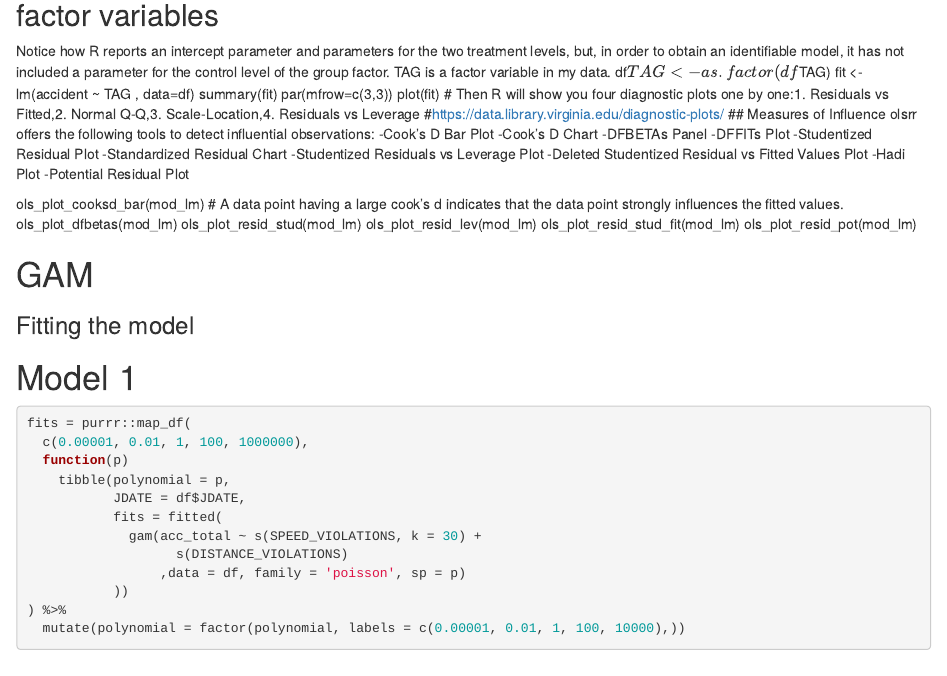
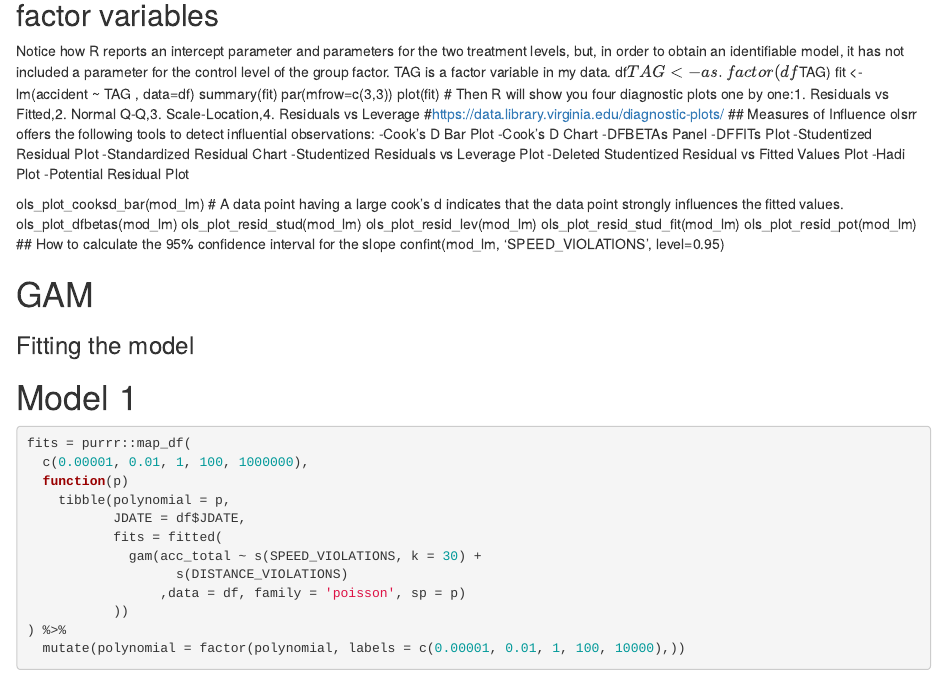
Before and after one commit to alimirzaei1354/Road-Accident-Prediction-with-Generalized-Additive-Models-GAMs-, an R Markdown document (Generalized-Additive-Models Rmd.Rmd): the page in a window 1100 px wide, from 4530 px down. Rendered offline with R 4.5, knitr and Pandoc, with nearby package versions; some code elsewhere in the file could not run offline.

Commit message:
Update Generalized-Additive-Models Rmd.Rmd

```diff
--- a/Generalized-Additive-Models Rmd.Rmd
+++ b/Generalized-Additive-Models Rmd.Rmd
@@ -239,6 +239,8 @@ ols_plot_resid_stud(mod_lm)
 ols_plot_resid_lev(mod_lm)
 ols_plot_resid_stud_fit(mod_lm)
 ols_plot_resid_pot(mod_lm)
+## How to calculate the 95% confidence interval for the slope
+confint(mod_lm, 'SPEED_VIOLATIONS', level=0.95)
 
 #   GAM
 ### Fitting the model
```
